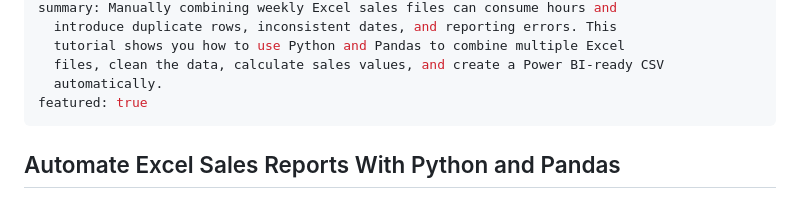
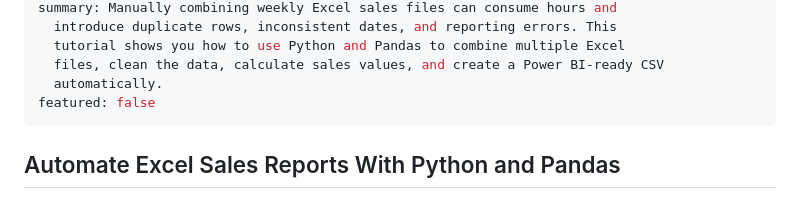
Before and after one commit to Eniekpo/yoletech-web, a Markdown page: content/blog/automate-excel-sales-reports-with-python-and-pandas.md, the part around the change. GitHub-like rendering.

Commit message:
Update Blog Article “automate-excel-sales-reports-with-python-and-pandas”

```diff
--- a/content/blog/automate-excel-sales-reports-with-python-and-pandas.md
+++ b/content/blog/automate-excel-sales-reports-with-python-and-pandas.md
@@ -8,7 +8,7 @@ summary: Manually combining weekly Excel sales files can consume hours and
   tutorial shows you how to use Python and Pandas to combine multiple Excel
   files, clean the data, calculate sales values, and create a Power BI-ready CSV
   automatically.
-featured: true
+featured: false
 ---
 ## Automate Excel Sales Reports With Python and Pandas
 
```
